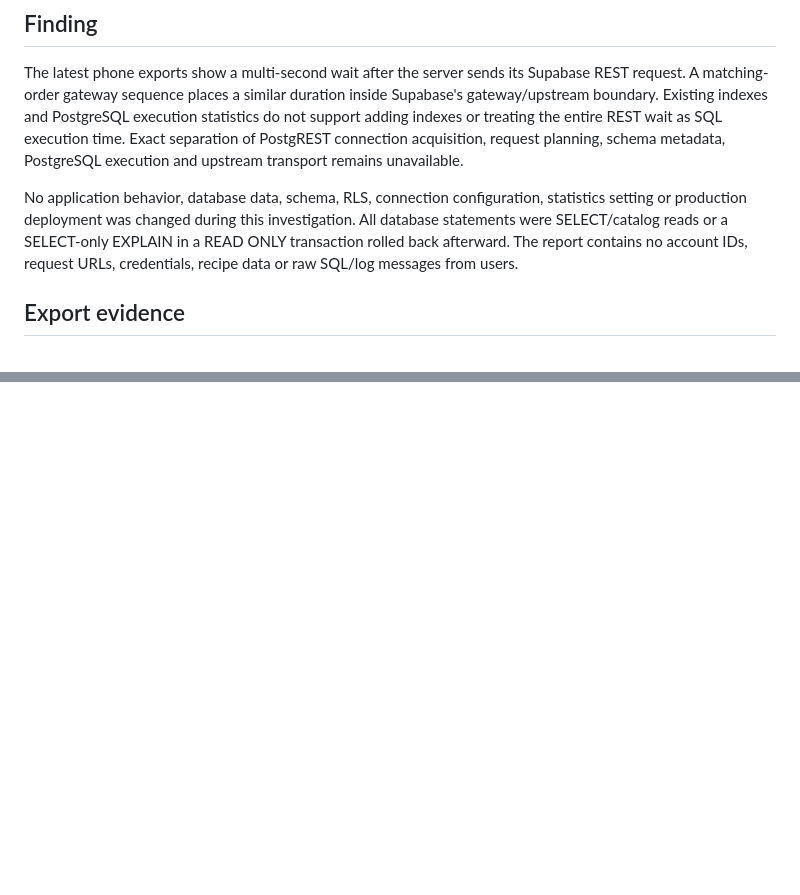
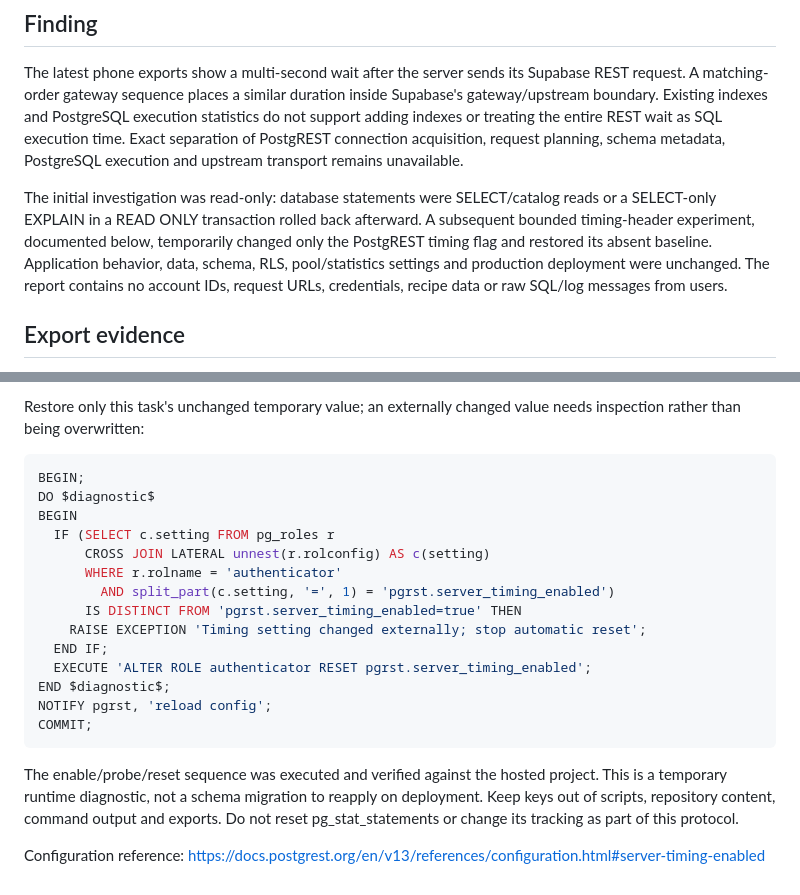
Before and after one commit to kaiyungli/PrepMeal, a Markdown page: docs/operations/favorites-supabase-wait-investigation.md, 2 parts joined by grey strips. Rendered like a GitHub page; blank space fills up the shorter version.

Commit message:
docs: confirm hosted PostgREST timings and verify temporary flag restoration

````diff
--- a/docs/operations/favorites-supabase-wait-investigation.md
+++ b/docs/operations/favorites-supabase-wait-investigation.md
@@ -4,7 +4,7 @@
 
 The latest phone exports show a multi-second wait after the server sends its Supabase REST request. A matching-order gateway sequence places a similar duration inside Supabase's gateway/upstream boundary. Existing indexes and PostgreSQL execution statistics do not support adding indexes or treating the entire REST wait as SQL execution time. Exact separation of PostgREST connection acquisition, request planning, schema metadata, PostgreSQL execution and upstream transport remains unavailable.
 
-No application behavior, database data, schema, RLS, connection configuration, statistics setting or production deployment was changed during this investigation. All database statements were SELECT/catalog reads or a SELECT-only EXPLAIN in a READ ONLY transaction rolled back afterward. The report contains no account IDs, request URLs, credentials, recipe data or raw SQL/log messages from users.
+The initial investigation was read-only: database statements were SELECT/catalog reads or a SELECT-only EXPLAIN in a READ ONLY transaction rolled back afterward. A subsequent bounded timing-header experiment, documented below, temporarily changed only the PostgREST timing flag and restored its absent baseline. Application behavior, data, schema, RLS, pool/statistics settings and production deployment were unchanged. The report contains no account IDs, request URLs, credentials, recipe data or raw SQL/log messages from users.
 
 ## Export evidence
 
@@ -84,0 +138,22 @@ Primary references:
+Restore only this task's unchanged temporary value; an externally changed value needs inspection rather than being overwritten:
+
+```sql
+BEGIN;
+DO $diagnostic$
+BEGIN
+  IF (SELECT c.setting FROM pg_roles r
+      CROSS JOIN LATERAL unnest(r.rolconfig) AS c(setting)
+      WHERE r.rolname = 'authenticator'
+        AND split_part(c.setting, '=', 1) = 'pgrst.server_timing_enabled')
+      IS DISTINCT FROM 'pgrst.server_timing_enabled=true' THEN
+    RAISE EXCEPTION 'Timing setting changed externally; stop automatic reset';
+  END IF;
+  EXECUTE 'ALTER ROLE authenticator RESET pgrst.server_timing_enabled';
+END $diagnostic$;
+NOTIFY pgrst, 'reload config';
+COMMIT;
+```
+
+The enable/probe/reset sequence was executed and verified against the hosted project. This is a temporary runtime diagnostic, not a schema migration to reapply on deployment. Keep keys out of scripts, repository content, command output and exports. Do not reset pg_stat_statements or change its tracking as part of this protocol.
+
+Configuration reference: https://docs.postgrest.org/en/v13/references/configuration.html#server-timing-enabled
````
Also changed, not shown: other parts of docs/operations/favorites-supabase-wait-investigation.md (+53 -0 lines).
